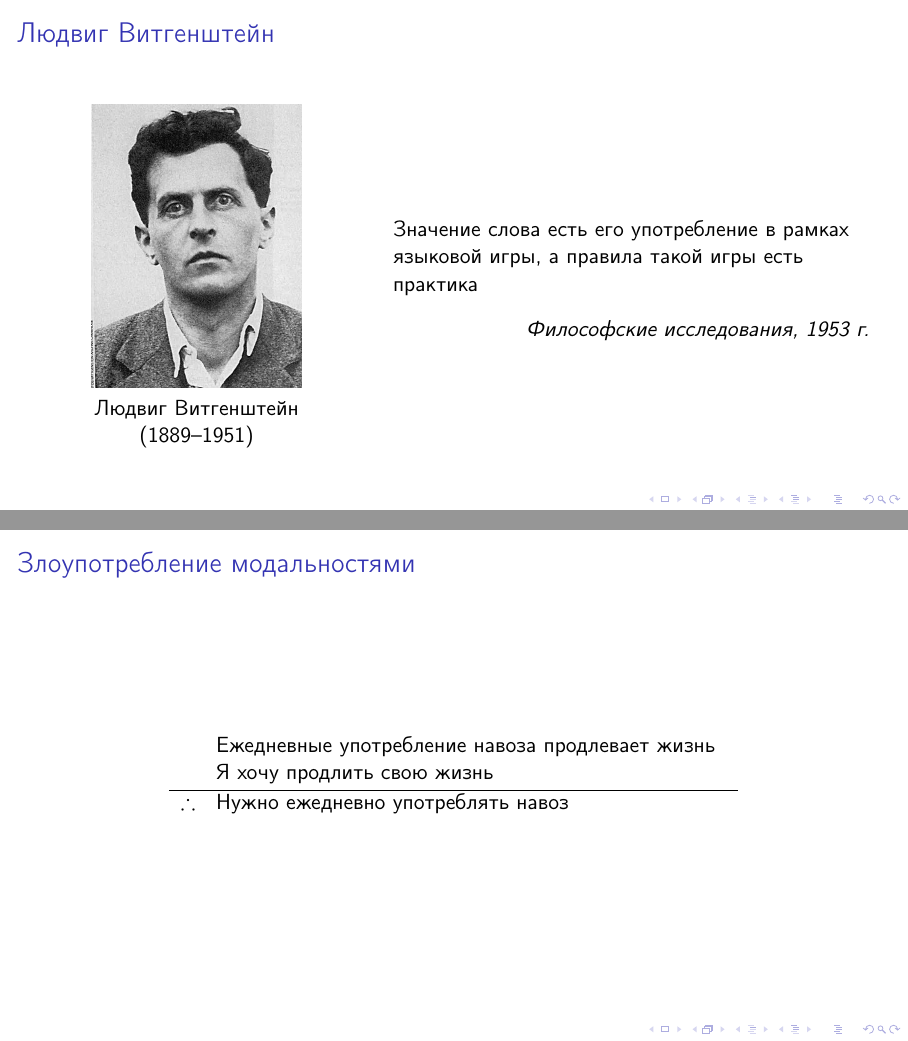
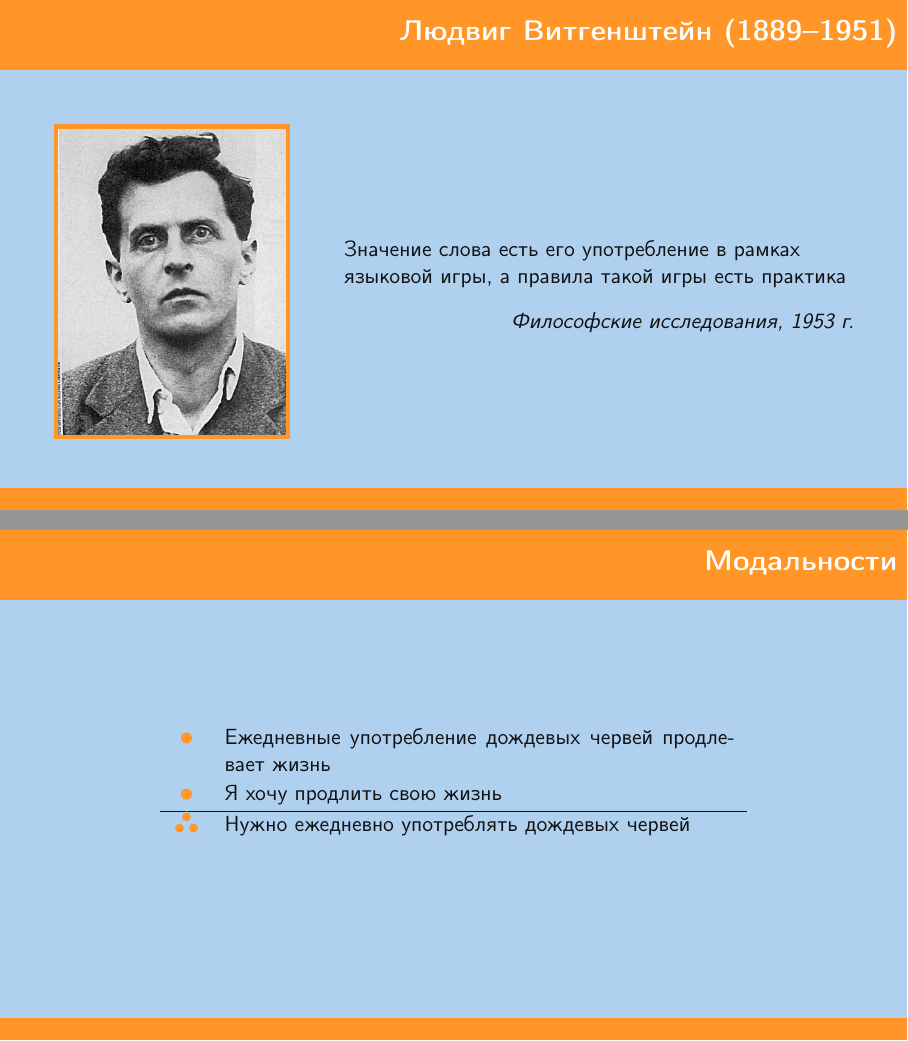
Before and after one commit to okulovsky/lhps, LaTeX slides (LaTeX-Finish/L03 - Ошибки.tex, which reads LaTeX-Finish/lhps.sty): pages 1 and 12 of 56, joined at a grey line. Compiled offline with pdfLaTeX.

Commit message:
+- готово. Меняем дизайн

```diff
--- a/LaTeX-Finish/L03 - Ошибки.tex
+++ b/LaTeX-Finish/L03 - Ошибки.tex
@@ -1,8 +1,8 @@
 \documentclass[aspectratio=169]{beamer}
 \usepackage{framed}
-\usepackage{lphs}
+\usepackage{lhps}
 
-\SetupImages{L2-Images/}{jpg}
+\renewcommand{\ImageSource}{L2-Images/}
 \begin{document}
 
 \begin{Person}{Witgenstein}{Людвиг Витгенштейн}{1889--1951}
@@ -29,12 +29,13 @@
 \end{Reason}
 \end{frame}
 
-\begin{frame}\frametitle{Злоупотребление модальностями}
+\begin{frame}\frametitle{Модальности}
 \begin{Reason}
 \from[1-3]{Ежедневное употребление черники продлевает жизнь}
-\from[4]{Ежедневные употребление навоза продлевает жизнь}
+\from[4]{Ежедневные употребление дождевых червей продлевает жизнь}
 \from[3-]{Я хочу продлить свою жизнь}
-\conc[2-3]{Нужно ежедневно употреблять чернику}\conc[4]{Нужно ежедневно употреблять навоз}
+\conc[2-3]{Нужно ежедневно употреблять чернику}
+\conc[4]{Нужно ежедневно употреблять дождевых червей}
 \end{Reason}
 \end{frame}
 
--- a/LaTeX-Finish/lhps.sty
+++ b/LaTeX-Finish/lhps.sty
@@ -7,6 +7,7 @@
 \usepackage{environ}
 \usepackage{xcolor}
 \usepackage{geometry}
+\usepackage{array}
 
 \usetheme{lhps}
 
@@ -58,7 +59,7 @@
 \node[draw=accent,line width=1mm,inner sep=1] at(0,0) {\includegraphics[width=4cm]{\ImagePath{#1}}};
 \end{tikzpicture}
 \end{center}
-\column{6cm}
+\column{9cm}
 
 \BODY
 
@@ -67,13 +68,25 @@
 }
 
 % REASONS
+
+\newcommand{\mytherefore}{\tikz{
+\draw[background,fill=accent] (-3.5pt,0) circle(2.5pt);
+\draw[background,fill=accent] (3.5pt,0) circle(2.5pt);
+\draw[background,fill=accent] (0,5.7pt) circle(2.5pt);
+}}
+
+\newcommand{\mybullet}{\tikz{
+\draw[background,fill=accent] (0,0) circle(3pt);
+}}
+
+
 \newcommand{\ReasonWidth}{7cm}
 \newenvironment{Reason}{\begin{center}}{\end{center}}
-\newcommand{\concbase}[1]{\noindent\begin{tabular}{p{0.2cm} p{\ReasonWidth}} \hline $\therefore$ & #1 \end{tabular}\par}
-\newcommand{\frombase}[2]{\noindent\begin{tabular}{p{0.2cm} p{\ReasonWidth}} #1 & #2 \end{tabular}\par}
+\newcommand{\concbase}[1]{\noindent\begin{tabular}{>{\centering\arraybackslash}m{0.5cm}  p{\ReasonWidth}} \hline \textcolor{accent}{\mytherefore} & #1 \end{tabular}\par}
+\newcommand{\frombase}[2]{\noindent\begin{tabular}{>{\centering\arraybackslash}m{0.5cm}  p{\ReasonWidth}} \textcolor{accent}{#1} & #2 \end{tabular}\par}
 \newcommand{\conc}[2][1-]{\only<#1>{\concbase{#2}}}
-\newcommand{\from}[2][1-]{\only<#1>{\frombase{}{#2}}}
-\newcommand{\say}[3][1-]{\only<#1>{\noindent\begin{tabular}{p{1.5cm} r p{\ReasonWidth}} #2: & --- &#3 \end{tabular}\par}}
+\newcommand{\from}[2][1-]{\only<#1>{\frombase{\mybullet}{#2}}}
+\newcommand{\say}[3][1-]{\only<#1>{\noindent\begin{tabular}{p{1.5cm} r p{\ReasonWidth}} \textcolor{accent}{#2:} & --- &#3 \end{tabular}\par}}
 
 %CITATIONS
 
```
Also changed, not shown: LaTeX-Finish/L04 - Индукция.tex (+3 -3 lines), LaTeX-Finish/L06 - Ведение дискуссии.tex (+18 -3 lines), LaTeX-Finish/L02-1 - Силлогизмы.pdf, LaTeX-Finish/L03 - Ошибки.pdf (added), LaTeX-Finish/L04 - Индукция.pdf (added), LaTeX-Finish/L2-Images/IndiaBad.jpg (added), LaTeX-Finish/L2-Images/IndiaGood.jpg (added), LaTeX-Finish/L2-Images/Krakow - копия.jpg (added), LaTeX-Finish/L2-Images/Krakow.jpg (added), LaTeX-Finish/L2-Images/KrakowRain.jpg (added), LaTeX-Finish/L2-Images/bacon.jpg, LaTeX-Finish/L2-Images/rand.jpg, LaTeX-Finish/L2-Images/russell.jpg, LaTeX-Finish/sample.pdf, 1 more files, 1 other file.
